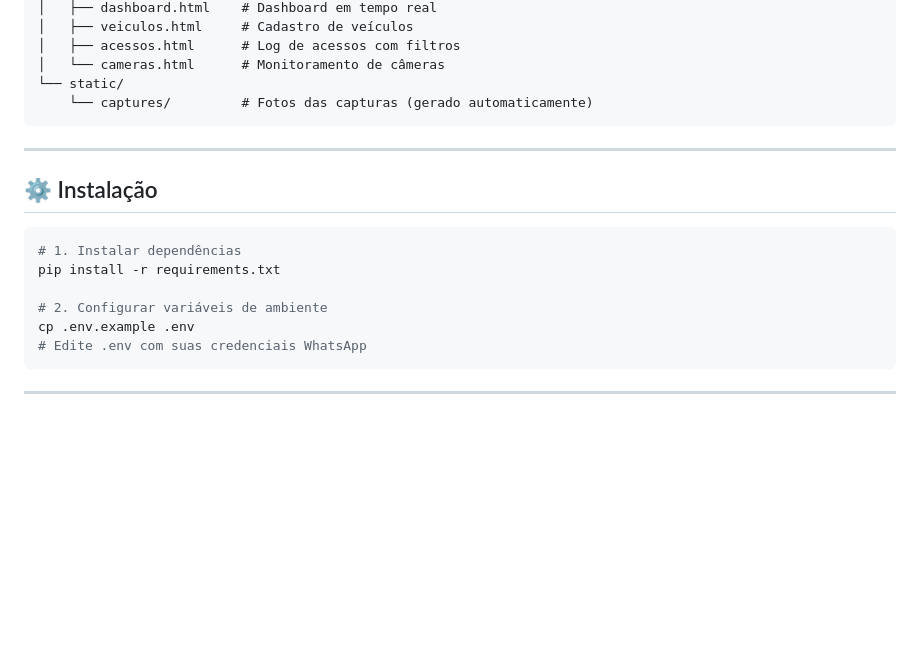
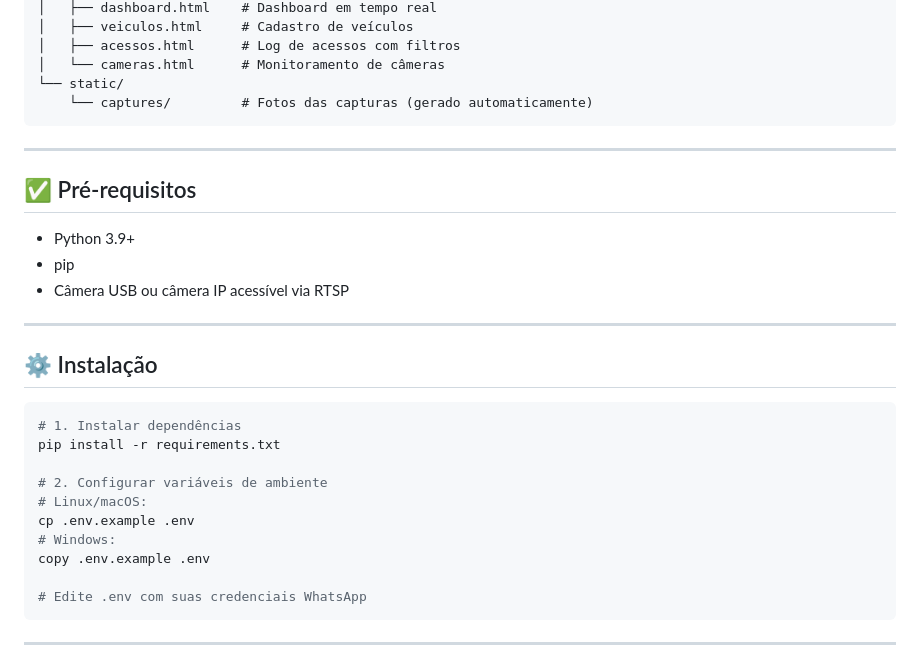
Before and after one commit to nluizdossantos/controle-acesso-condominial, a Markdown page: README.md, the part around the change. Drawn GitHub-style; blank space fills up the shorter version.

Commit message:
docs: add prerequisites section and fix copy command for Windows

````diff
--- a/README.md
+++ b/README.md
@@ -26,6 +26,14 @@ alpr_v2/
 
 ---
 
+## ✅ Pré-requisitos
+
+- Python 3.9+
+- pip
+- Câmera USB ou câmera IP acessível via RTSP
+
+---
+
 ## ⚙️ Instalação
 
 ```bash
@@ -33,7 +41,11 @@ alpr_v2/
 pip install -r requirements.txt
 
 # 2. Configurar variáveis de ambiente
+# Linux/macOS:
 cp .env.example .env
+# Windows:
+copy .env.example .env
+
 # Edite .env com suas credenciais WhatsApp
 ```
 
````
